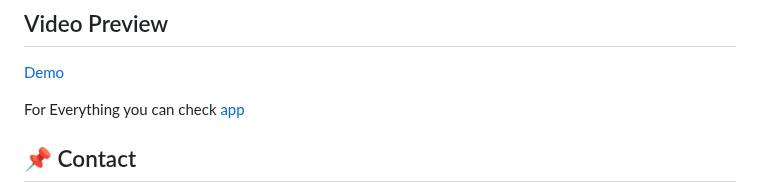
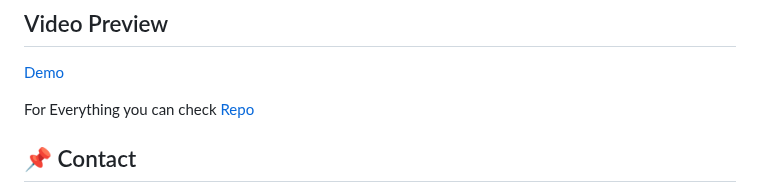
Before and after one commit to DarkyDepths/BrainPulse_SolutionChallenge_2024, a Markdown page: README.md, the part around the change. Drawn GitHub-style.

```diff
--- a/README.md
+++ b/README.md
@@ -157,7 +157,7 @@ Every night & every deploy, the spread sheet will be parsed by GitHub actions, t
 [Demo](https://github.com/DarkyDepths/BrainPulse_SolutionChallenge_2024/blob/main/assets/115191512/55ac2b6f-582e-48d0-bbf5-f2a9aac228a1)
 
 
-For Everything you can check [app](https://github.com/DarkyDepths/BrainPulse_SolutionChallenge_2024)
+For Everything you can check [Repo](https://github.com/DarkyDepths/BrainPulse_SolutionChallenge_2024)
 
 
 
```
